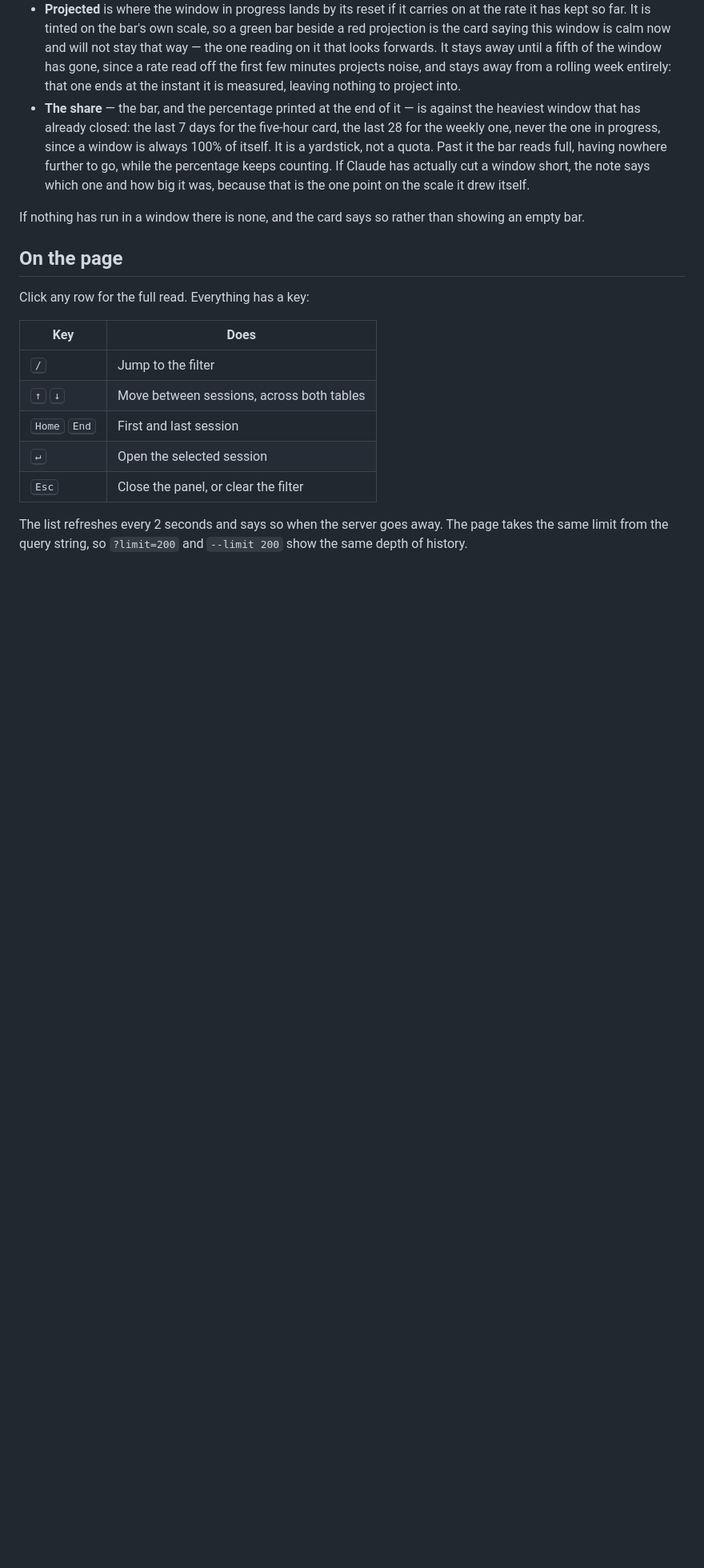
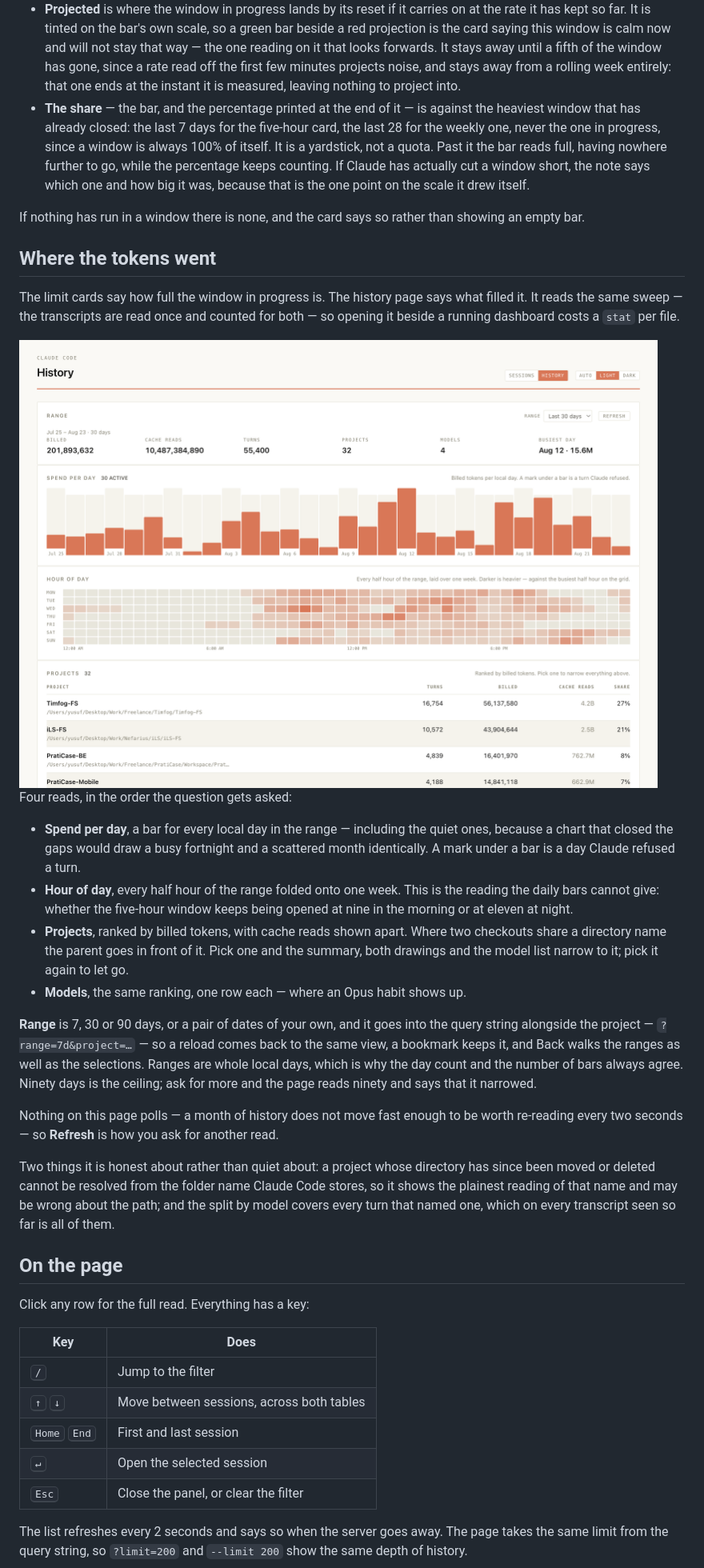
Before and after one commit to meyusufdemirci/claude-code-session-tracker, a Markdown page: README.md, the part around one of its changes. Shown at 80% size. Drawn GitHub-style; pictures changed too: docs/history-light.png (added); blank space fills up the shorter version.

```diff
--- a/README.md
+++ b/README.md
@@ -206,6 +210,46 @@ transcript is the turn it refused — so both cards at the top of the page are
 
 If nothing has run in a window there is none, and the card says so rather than
 showing an empty bar.
+
+## Where the tokens went
+
+The limit cards say how full the window in progress is. The history page says what
+filled it. It reads the same sweep — the transcripts are read once and counted for
+both — so opening it beside a running dashboard costs a `stat` per file.
+
+<picture>
+  <source media="(prefers-color-scheme: dark)" srcset="docs/history-dark.png" />
+  <img alt="The history page: a range summary, a bar per day for thirty days, an hour-of-day grid with the busy half hours falling between nine in the morning and eleven at night, and a table of projects ranked by billed tokens" src="docs/history-light.png" />
+</picture>
+
+Four reads, in the order the question gets asked:
+
+- **Spend per day**, a bar for every local day in the range — including the quiet
+  ones, because a chart that closed the gaps would draw a busy fortnight and a
+  scattered month identically. A mark under a bar is a day Claude refused a turn.
+- **Hour of day**, every half hour of the range folded onto one week. This is the
+  reading the daily bars cannot give: whether the five-hour window keeps being
+  opened at nine in the morning or at eleven at night.
+- **Projects**, ranked by billed tokens, with cache reads shown apart. Where two
+  checkouts share a directory name the parent goes in front of it. Pick one and the
+  summary, both drawings and the model list narrow to it; pick it again to let go.
+- **Models**, the same ranking, one row each — where an Opus habit shows up.
+
+**Range** is 7, 30 or 90 days, or a pair of dates of your own, and it goes into the
+query string alongside the project — `?range=7d&project=…` — so a reload comes back
+to the same view, a bookmark keeps it, and Back walks the ranges as well as the
+selections. Ranges are whole local days, which is why the day count and the number of
+bars always agree. Ninety days is the ceiling; ask for more and the page reads ninety
+and says that it narrowed.
+
+Nothing on this page polls — a month of history does not move fast enough to be worth
+re-reading every two seconds — so **Refresh** is how you ask for another read.
+
+Two things it is honest about rather than quiet about: a project whose directory has
+since been moved or deleted cannot be resolved from the folder name Claude Code
+stores, so it shows the plainest reading of that name and may be wrong about the
+path; and the split by model covers every turn that named one, which on every
+transcript seen so far is all of them.
 
 ## On the page
 
```
Also changed, not shown: other parts of README.md (+11 -0 lines), PLAN.md (+30 -1 lines), docs/history-dark.png (added), 1 other file.
